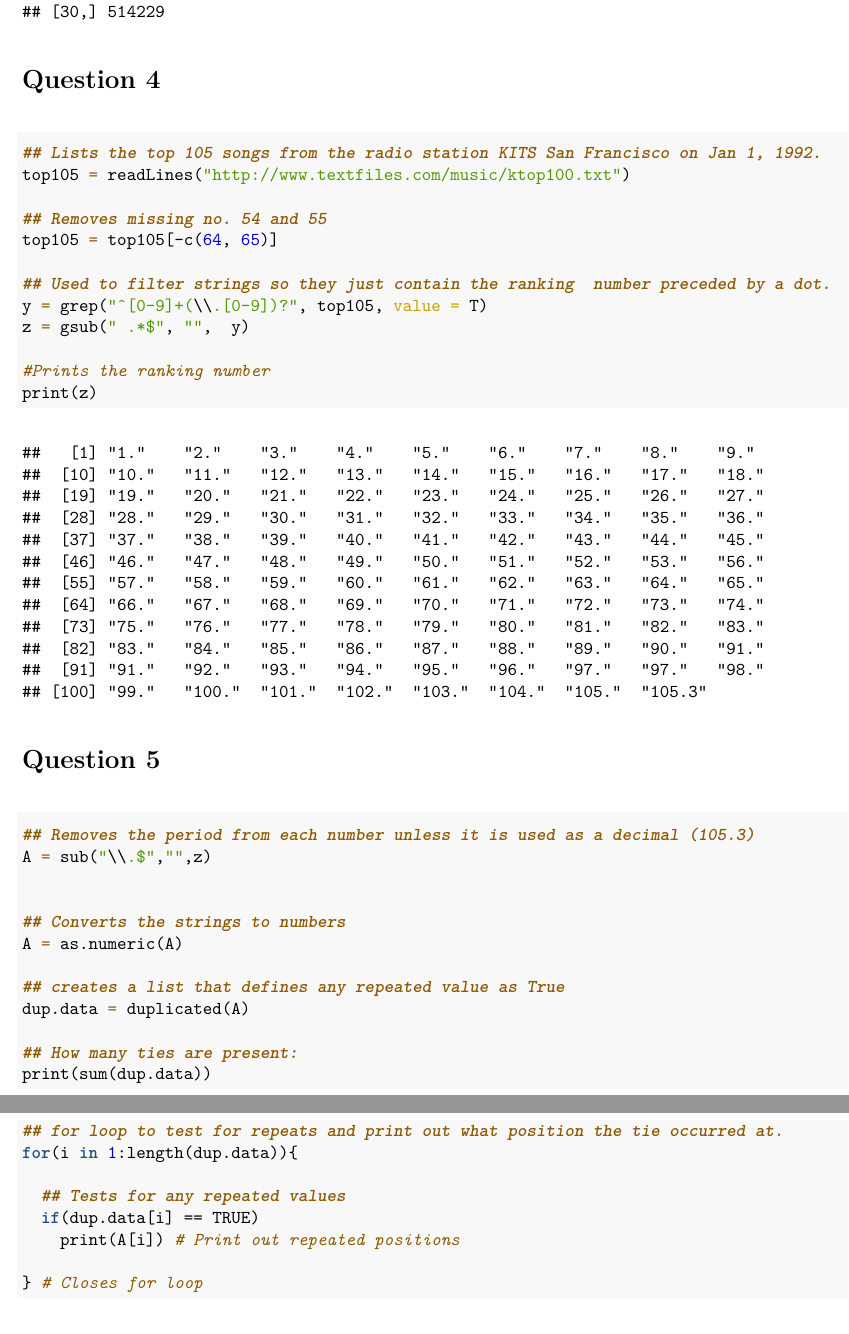
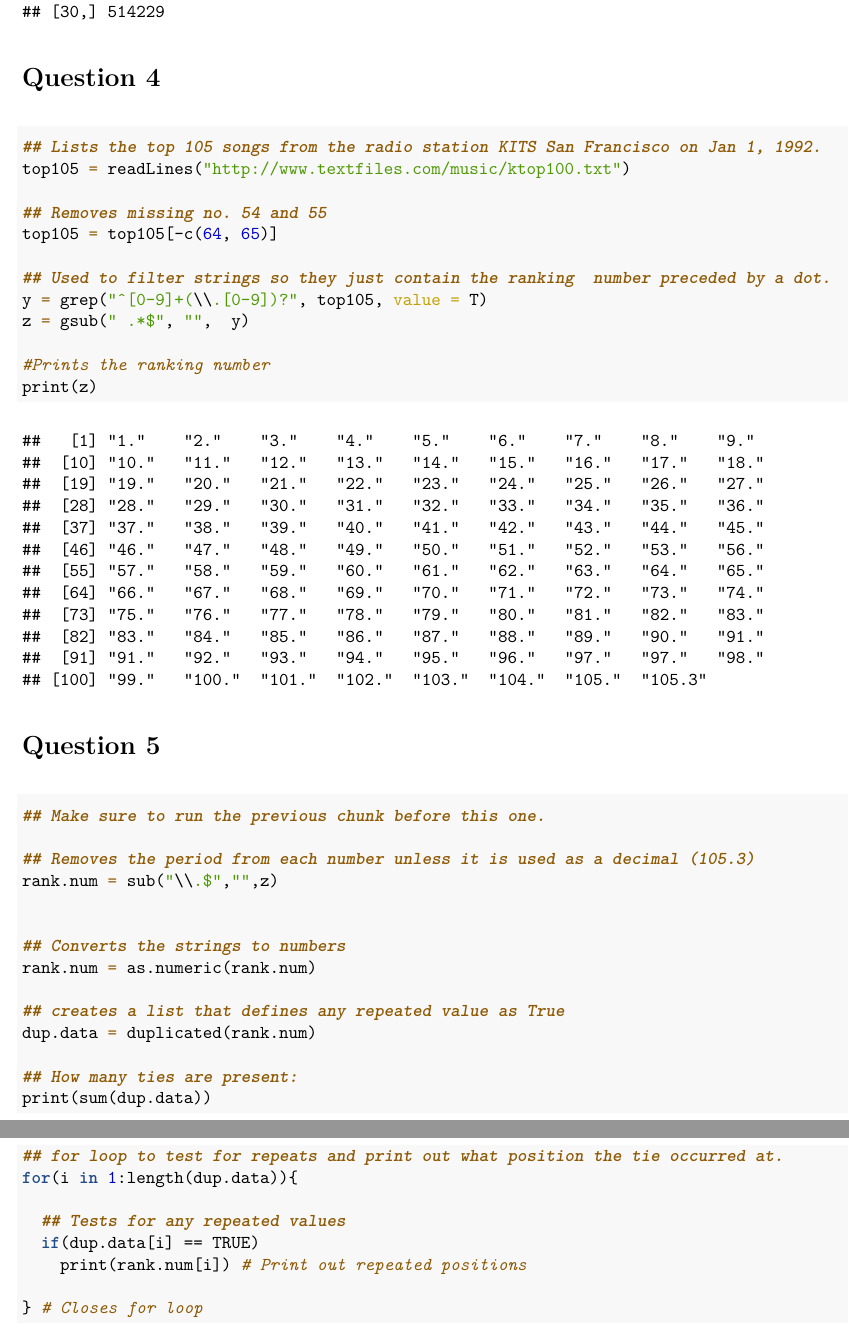
Before and after one commit to natom24/BIOL7800, an R Markdown document (Homework/HW_03/HW_03.Rmd): two parts of pages 4 and 5 of 5, joined at a grey line, cut so that both start at the same text. The pictures show the output file Homework/HW_03/HW_03.pdf that the author committed with the source.

Commit message:
Renamed variables in Q5

````diff
--- a/Homework/HW_03/HW_03.Rmd
+++ b/Homework/HW_03/HW_03.Rmd
@@ -135,15 +135,17 @@ print(z)
 
 ```{r Q5, echo = TRUE}
 
+## Make sure to run the previous chunk before this one.
+
 ## Removes the period from each number unless it is used as a decimal (105.3)
-A = sub("\\.$","",z)
+rank.num = sub("\\.$","",z)
 
 
 ## Converts the strings to numbers
-A = as.numeric(A)
+rank.num = as.numeric(rank.num)
 
 ## creates a list that defines any repeated value as True
-dup.data = duplicated(A)
+dup.data = duplicated(rank.num)
 
 ## How many ties are present:
 print(sum(dup.data))
@@ -153,7 +155,7 @@ for(i in 1:length(dup.data)){
 
   ## Tests for any repeated values
   if(dup.data[i] == TRUE)
-    print(A[i]) # Print out repeated positions
+    print(rank.num[i]) # Print out repeated positions
 
 } # Closes for loop
 ```
````
Also changed, not shown: Homework/HW_03/HW_03.pdf.
